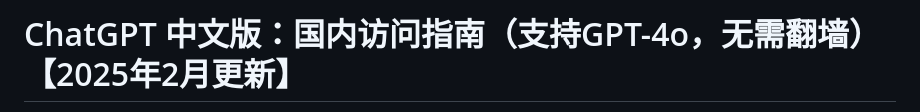
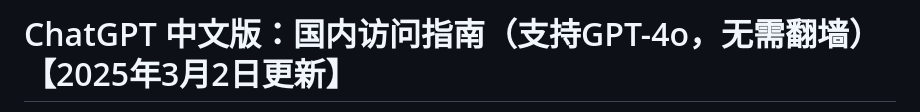
Before and after one commit to vbosoxo/chatgpt-site, a Markdown page: README.md, the part around one of its changes. GitHub-like rendering.

```diff
--- a/README.md
+++ b/README.md
@@ -1,2 +1,2 @@
-# ChatGPT 中文版：国内访问指南（支持GPT-4o，无需翻墙）【2025年2月更新】
+# ChatGPT 中文版：国内访问指南（支持GPT-4o，无需翻墙）【2025年3月2日更新】
 
```
Also changed, not shown: other parts of README.md (+1 -1 lines).
